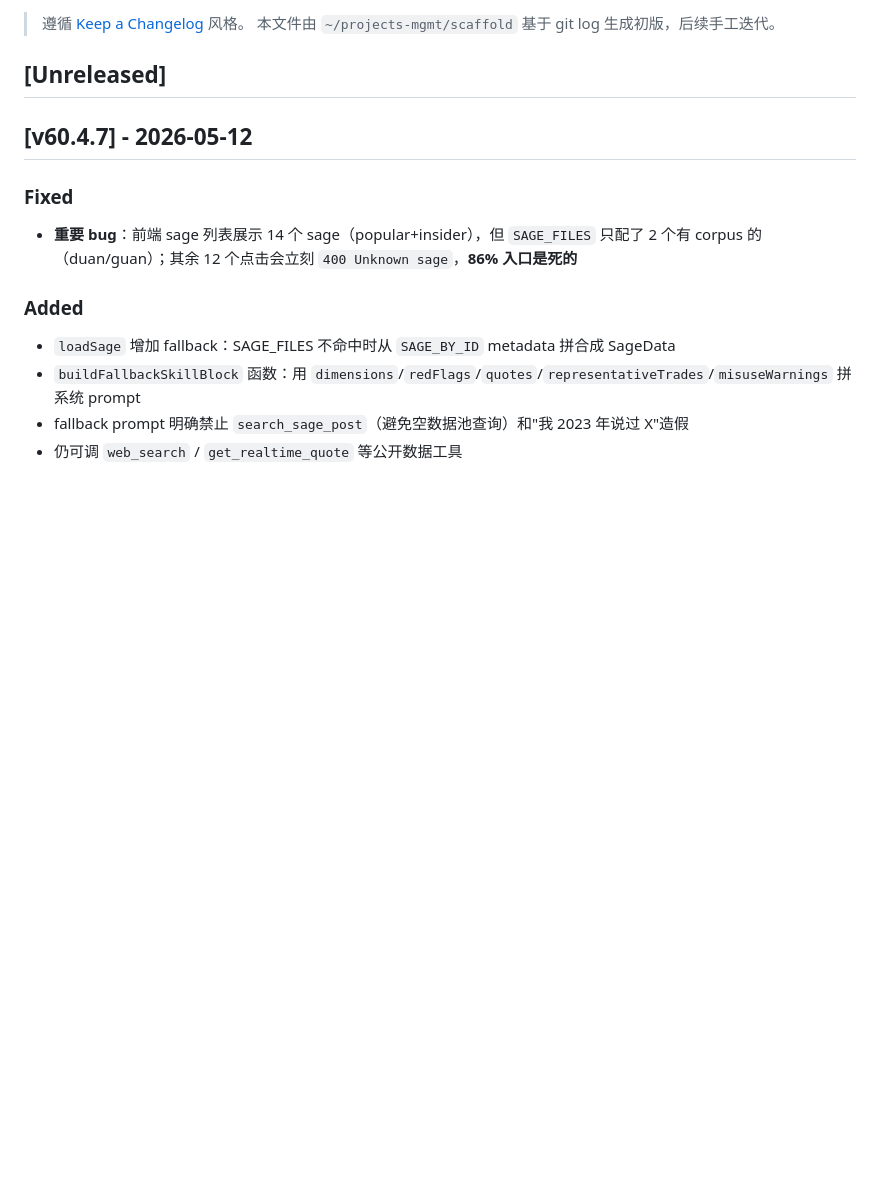
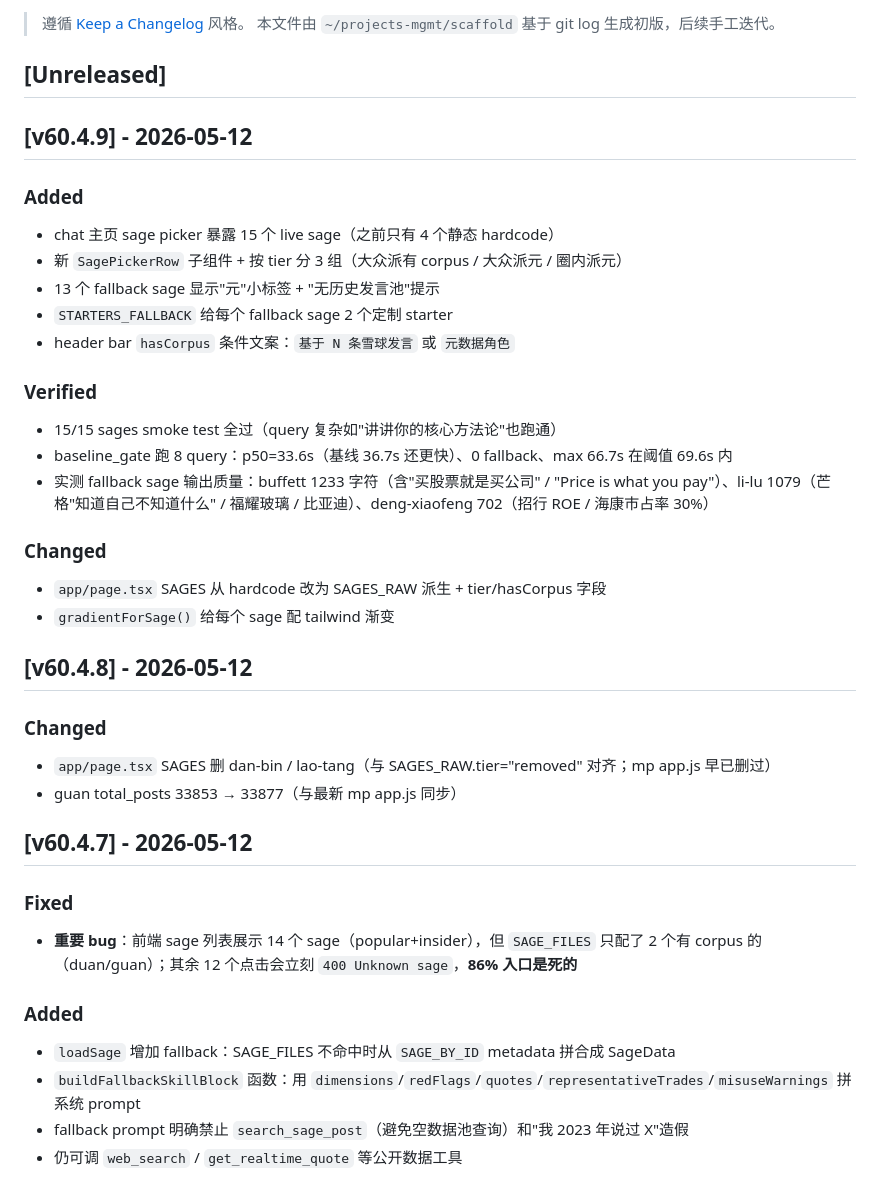
Before and after one commit to sherconan/sage-jury, a Markdown page: CHANGELOG.md, the part around the change. Drawn GitHub-style; blank space fills up the shorter version.

Commit message:
docs(changelog): v60.4.8 + v60.4.9 entries with verification evidence
v60.4.8: page.tsx SAGES align with tier=removed (drop dan-bin/lao-tang)
v60.4.9: expose 15 sages on chat picker UI (13 fallback now visible)

Verification (post-deploy):
- 15/15 sages smoke test pass on '讲讲你的核心方法论' query
- baseline_gate: p50=33.6s, 0 fallback hits, no regression
- fallback sage output quality samples (buffett/li-lu/deng-xiaofeng) all
  contain signature phrases + real holdings/cases

```diff
--- a/CHANGELOG.md
+++ b/CHANGELOG.md
@@ -4,6 +4,30 @@
 > 本文件由 `~/projects-mgmt/scaffold` 基于 git log 生成初版，后续手工迭代。
 
 ## [Unreleased]
+
+## [v60.4.9] - 2026-05-12
+
+### Added
+- chat 主页 sage picker 暴露 15 个 live sage（之前只有 4 个静态 hardcode）
+- 新 `SagePickerRow` 子组件 + 按 tier 分 3 组（大众派有 corpus / 大众派元 / 圈内派元）
+- 13 个 fallback sage 显示"元"小标签 + "无历史发言池"提示
+- `STARTERS_FALLBACK` 给每个 fallback sage 2 个定制 starter
+- header bar `hasCorpus` 条件文案：`基于 N 条雪球发言` 或 `元数据角色`
+
+### Verified
+- 15/15 sages smoke test 全过（query 复杂如"讲讲你的核心方法论"也跑通）
+- baseline_gate 跑 8 query：p50=33.6s（基线 36.7s 还更快）、0 fallback、max 66.7s 在阈值 69.6s 内
+- 实测 fallback sage 输出质量：buffett 1233 字符（含"买股票就是买公司" / "Price is what you pay"）、li-lu 1079（芒格"知道自己不知道什么" / 福耀玻璃 / 比亚迪）、deng-xiaofeng 702（招行 ROE / 海康市占率 30%）
+
+### Changed
+- `app/page.tsx` SAGES 从 hardcode 改为 SAGES_RAW 派生 + tier/hasCorpus 字段
+- `gradientForSage()` 给每个 sage 配 tailwind 渐变
+
+## [v60.4.8] - 2026-05-12
+
+### Changed
+- `app/page.tsx` SAGES 删 dan-bin / lao-tang（与 SAGES_RAW.tier="removed" 对齐；mp app.js 早已删过）
+- guan total_posts 33853 → 33877（与最新 mp app.js 同步）
 
 ## [v60.4.7] - 2026-05-12
 
```
